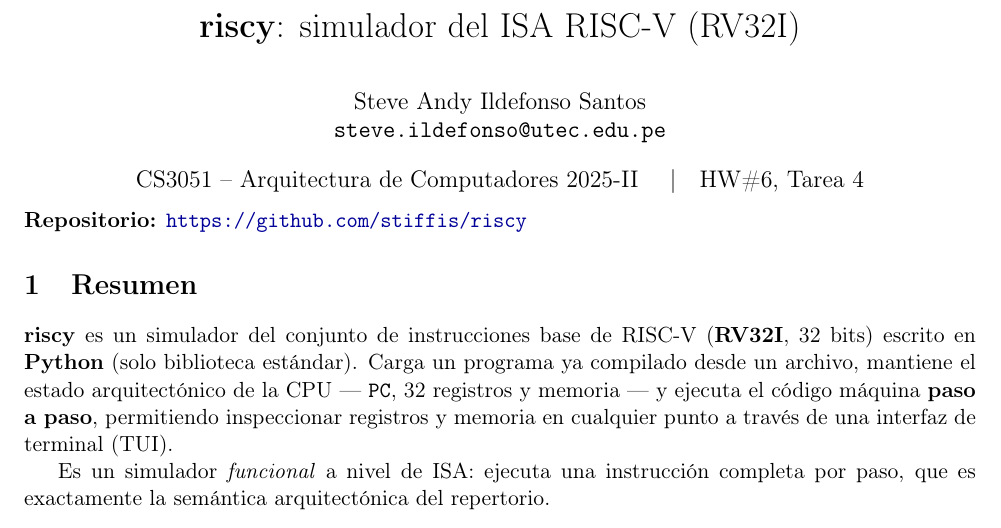
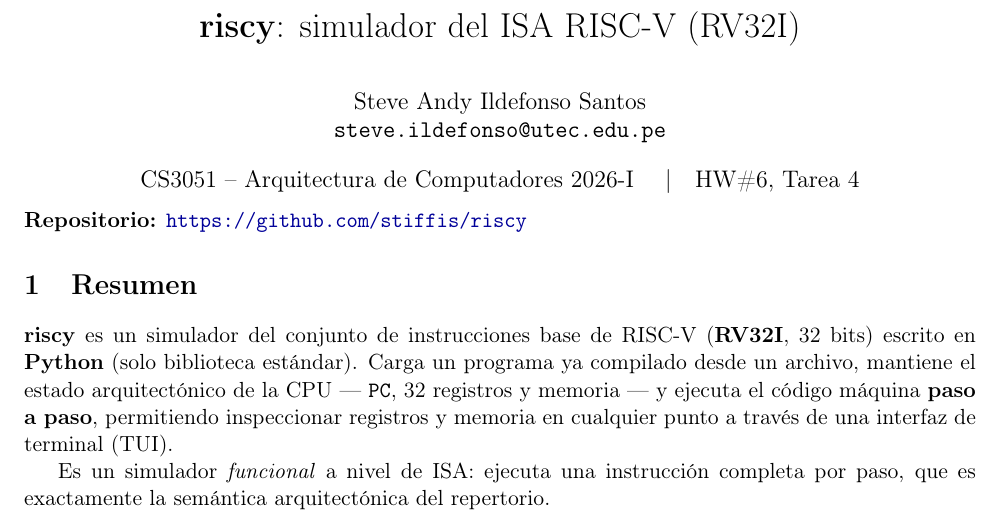
Before and after one commit to stiffis/riscy, a LaTeX document (docs/informe.tex): part of page 1 of 3, cut so that both start at the same text. Compiled offline with pdfLaTeX.

Commit message:
docs: update term to 2026-I in report

```diff
--- a/docs/informe.tex
+++ b/docs/informe.tex
@@ -30,7 +30,7 @@
 
 \title{\vspace{-1.2cm}\textbf{riscy}: simulador del ISA RISC-V (RV32I)}
 \author{Steve Andy Ildefonso Santos \\ \texttt{steve.ildefonso@utec.edu.pe}}
-\date{CS3051 -- Arquitectura de Computadores 2025-II \quad\textbar\quad HW\#6, Tarea 4}
+\date{CS3051 -- Arquitectura de Computadores 2026-I \quad\textbar\quad HW\#6, Tarea 4}
 
 \begin{document}
 \maketitle
```
